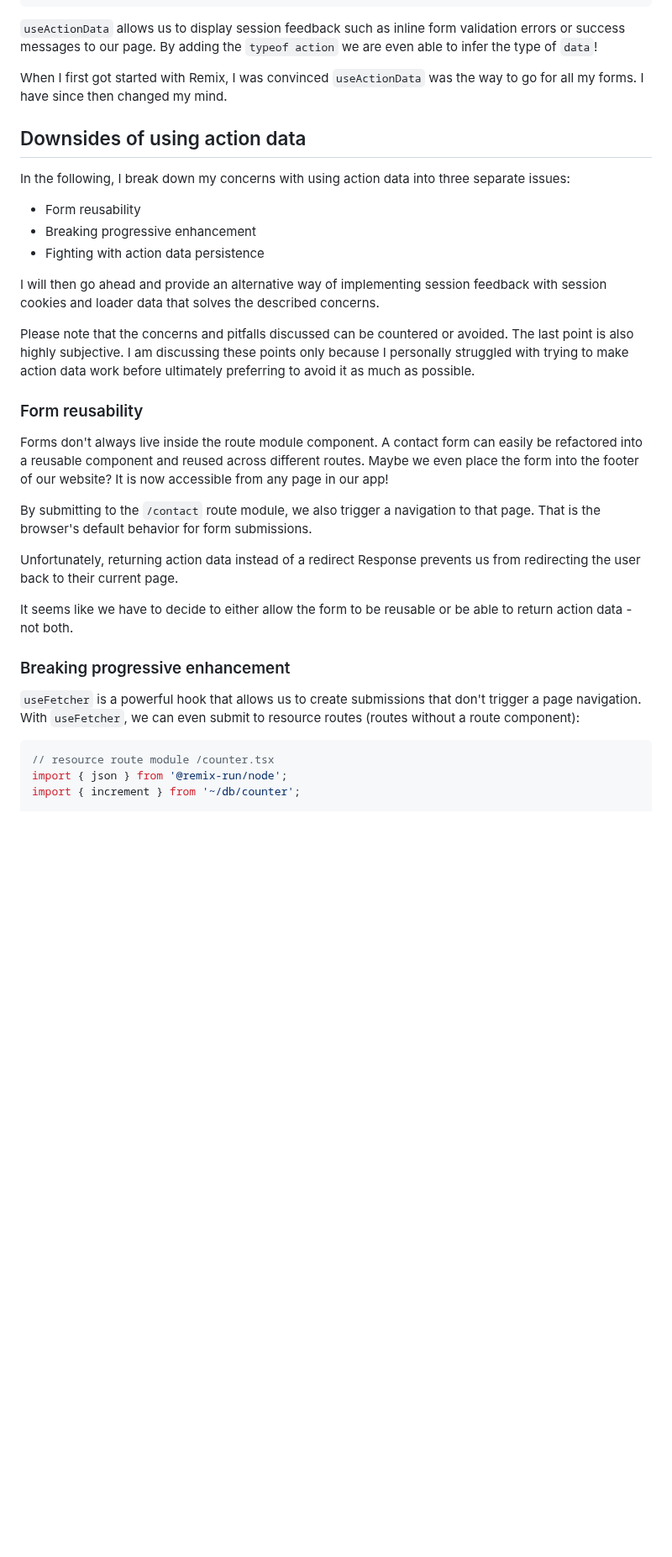
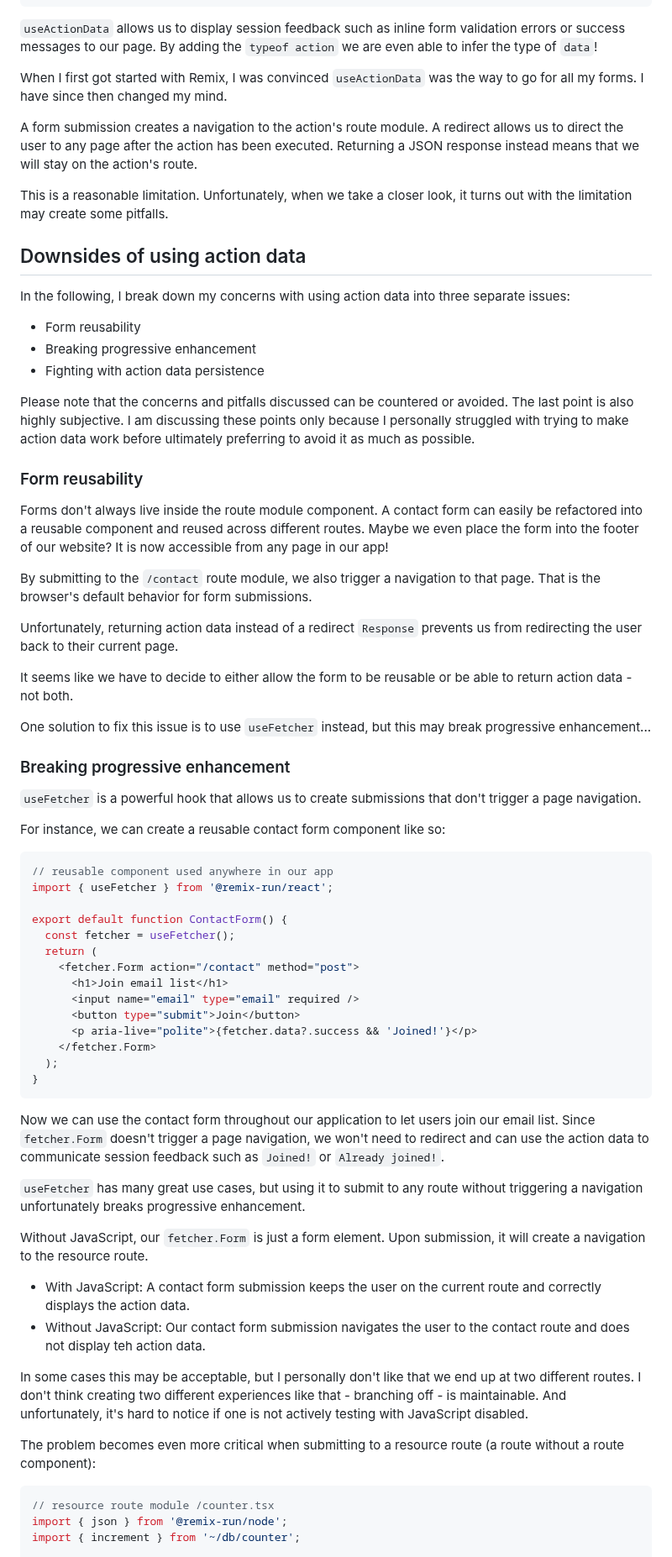
Before and after one commit to andrelandgraf/andrelandgraf, a Markdown page: contents/articles/2023-07-01_why_you_shouldnt_use_useactiondata.md, the part around one of its changes. Shown at 84% size. Drawn GitHub-style; blank space fills up the shorter version.

Commit message:
further improving blog post

````diff
--- a/contents/articles/2023-07-01_why_you_shouldnt_use_useactiondata.md
+++ b/contents/articles/2023-07-01_why_you_shouldnt_use_useactiondata.md
@@ -97,6 +95,10 @@ export default function Component() {
 
 When I first got started with Remix, I was convinced `useActionData` was the way to go for all my forms. I have since then changed my mind.
 
+A form submission creates a navigation to the action's route module. A redirect allows us to direct the user to any page after the action has been executed. Returning a JSON response instead means that we will stay on the action's route.
+
+This is a reasonable limitation. Unfortunately, when we take a closer look, it turns out with the limitation may create some pitfalls.
+
 ## Downsides of using action data
 
 In the following, I break down my concerns with using action data into three separate issues:
@@ -104,8 +106,6 @@ In the following, I break down my concerns with using action data into three sep
 - Form reusability
 - Breaking progressive enhancement
 - Fighting with action data persistence
-
-I will then go ahead and provide an alternative way of implementing session feedback with session cookies and loader data that solves the described concerns.
 
 Please note that the concerns and pitfalls discussed can be countered or avoided. The last point is also highly subjective. I am discussing these points only because I personally struggled with trying to make action data work before ultimately preferring to avoid it as much as possible.
 
@@ -115,13 +115,47 @@ Forms don't always live inside the route module component. A contact form can ea
 
 By submitting to the `/contact` route module, we also trigger a navigation to that page. That is the browser's default behavior for form submissions.
 
-Unfortunately, returning action data instead of a redirect Response prevents us from redirecting the user back to their current page.
+Unfortunately, returning action data instead of a redirect `Response` prevents us from redirecting the user back to their current page.
 
 It seems like we have to decide to either allow the form to be reusable or be able to return action data - not both.
 
+One solution to fix this issue is to use `useFetcher` instead, but this may break progressive enhancement...
+
 ### Breaking progressive enhancement
 
-`useFetcher` is a powerful hook that allows us to create submissions that don't trigger a page navigation. With `useFetcher`, we can even submit to resource routes (routes without a route component):
+`useFetcher` is a powerful hook that allows us to create submissions that don't trigger a page navigation.
+
+For instance, we can create a reusable contact form component like so:
+
+```tsx
+// reusable component used anywhere in our app
+import { useFetcher } from '@remix-run/react';
+
+export default function ContactForm() {
+  const fetcher = useFetcher();
+  return (
+    <fetcher.Form action="/contact" method="post">
+      <h1>Join email list</h1>
+      <input name="email" type="email" required />
+      <button type="submit">Join</button>
+      <p aria-live="polite">{fetcher.data?.success && 'Joined!'}</p>
+    </fetcher.Form>
+  );
+}
+```
+
+Now we can use the contact form throughout our application to let users join our email list. Since `fetcher.Form` doesn't trigger a page navigation, we won't need to redirect and can use the action data to communicate session feedback such as `Joined!` or `Already joined!`.
+
+`useFetcher` has many great use cases, but using it to submit to any route without triggering a navigation unfortunately breaks progressive enhancement.
+
+Without JavaScript, our `fetcher.Form` is just a form element. Upon submission, it will create a navigation to the resource route.
+
+- With JavaScript: A contact form submission keeps the user on the current route and correctly displays the action data.
+- Without JavaScript: Our contact form submission navigates the user to the contact route and does not display teh action data.
+
+In some cases this may be acceptable, but I personally don't like that we end up at two different routes. I don't think creating two different experiences like that - branching off - is maintainable. And unfortunately, it's hard to notice if one is not actively testing with JavaScript disabled.
+
+The problem becomes even more critical when submitting to a resource route (a route without a route component):
 
 ```tsx
 // resource route module /counter.tsx
````
Also changed, not shown: other parts of contents/articles/2023-07-01_why_you_shouldnt_use_useactiondata.md (+43 -24 lines).
